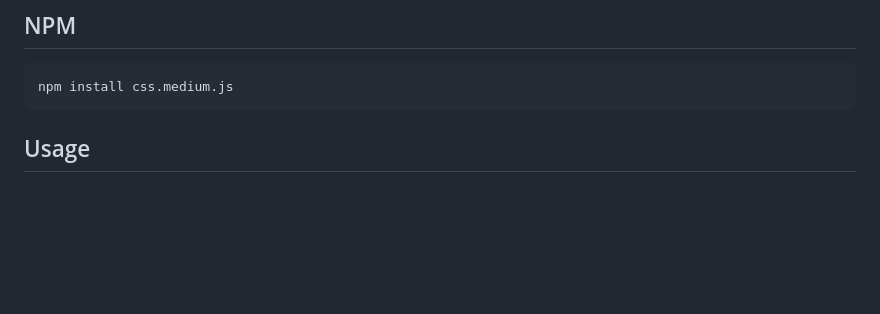
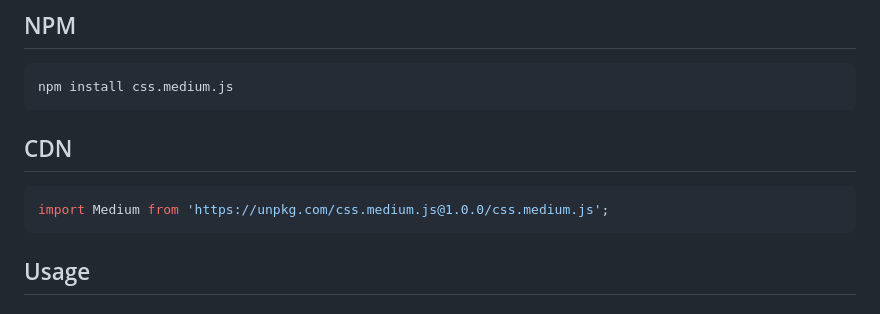
Before and after one commit to sfi0zy/medium, a Markdown page: README.md, the part around the change. GitHub-like rendering; blank space fills up the shorter version.

Commit message:
Add link to unpkg

````diff
--- a/README.md
+++ b/README.md
@@ -11,6 +11,13 @@ This tool adds CSS custom properties with the current mouse position, scroll pos
 
 ```sh
 npm install css.medium.js
+```
+
+
+## CDN
+
+```javascript
+import Medium from 'https://unpkg.com/css.medium.js@1.0.0/css.medium.js';
 ```
 
 
````
